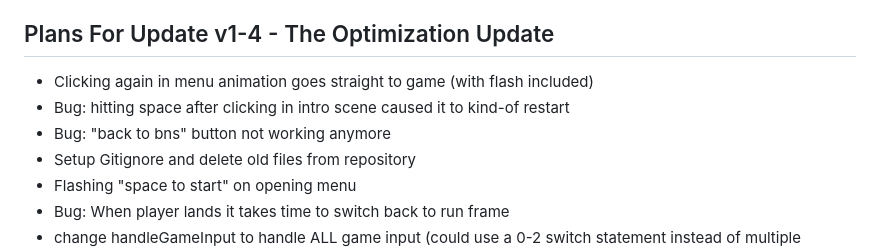
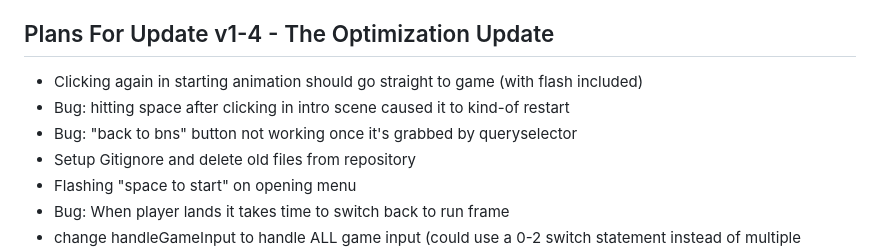
Before and after one commit to donivanjames/BNSv1-2, a Markdown page: README.md, the part around the change. Drawn GitHub-style.

```diff
--- a/README.md
+++ b/README.md
@@ -37,9 +37,9 @@ Hey Team! This is the code repository for Brand New Game
 
 
 ## Plans For Update v1-4 - The Optimization Update
-- Clicking again in menu animation goes straight to game (with flash included)
+- Clicking again in starting animation should go straight to game (with flash included)
 - Bug: hitting space after clicking in intro scene caused it to kind-of restart
-- Bug: "back to bns" button not working anymore
+- Bug: "back to bns" button not working once it's grabbed by queryselector
 - Setup Gitignore and delete old files from repository
 - Flashing "space to start" on opening menu
 - Bug: When player lands it takes time to switch back to run frame
```
